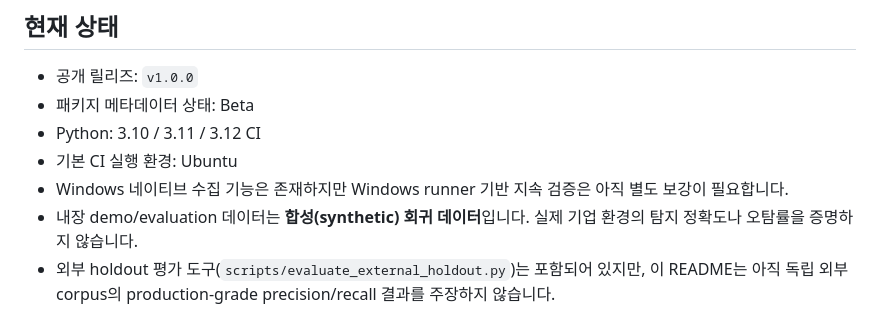
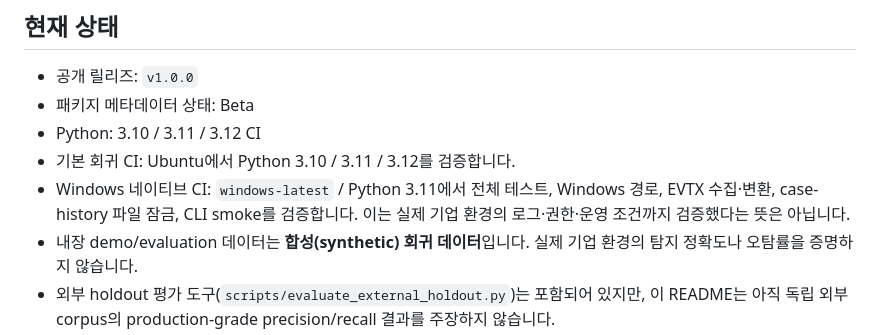
Before and after one commit to bbk0416/BreachScope, a Markdown page: README.md, the part around the change. Drawn GitHub-style.

Commit message:
docs: describe Windows-native CI coverage

```diff
--- a/README.md
+++ b/README.md
@@ -15,8 +15,8 @@
 - 공개 릴리즈: `v1.0.0`
 - 패키지 메타데이터 상태: Beta
 - Python: 3.10 / 3.11 / 3.12 CI
-- 기본 CI 실행 환경: Ubuntu
-- Windows 네이티브 수집 기능은 존재하지만 Windows runner 기반 지속 검증은 아직 별도 보강이 필요합니다.
+- 기본 회귀 CI: Ubuntu에서 Python 3.10 / 3.11 / 3.12를 검증합니다.
+- Windows 네이티브 CI: `windows-latest` / Python 3.11에서 전체 테스트, Windows 경로, EVTX 수집·변환, case-history 파일 잠금, CLI smoke를 검증합니다. 이는 실제 기업 환경의 로그·권한·운영 조건까지 검증했다는 뜻은 아닙니다.
 - 내장 demo/evaluation 데이터는 **합성(synthetic) 회귀 데이터**입니다. 실제 기업 환경의 탐지 정확도나 오탐률을 증명하지 않습니다.
 - 외부 holdout 평가 도구(`scripts/evaluate_external_holdout.py`)는 포함되어 있지만, 이 README는 아직 독립 외부 corpus의 production-grade precision/recall 결과를 주장하지 않습니다.
 
```
